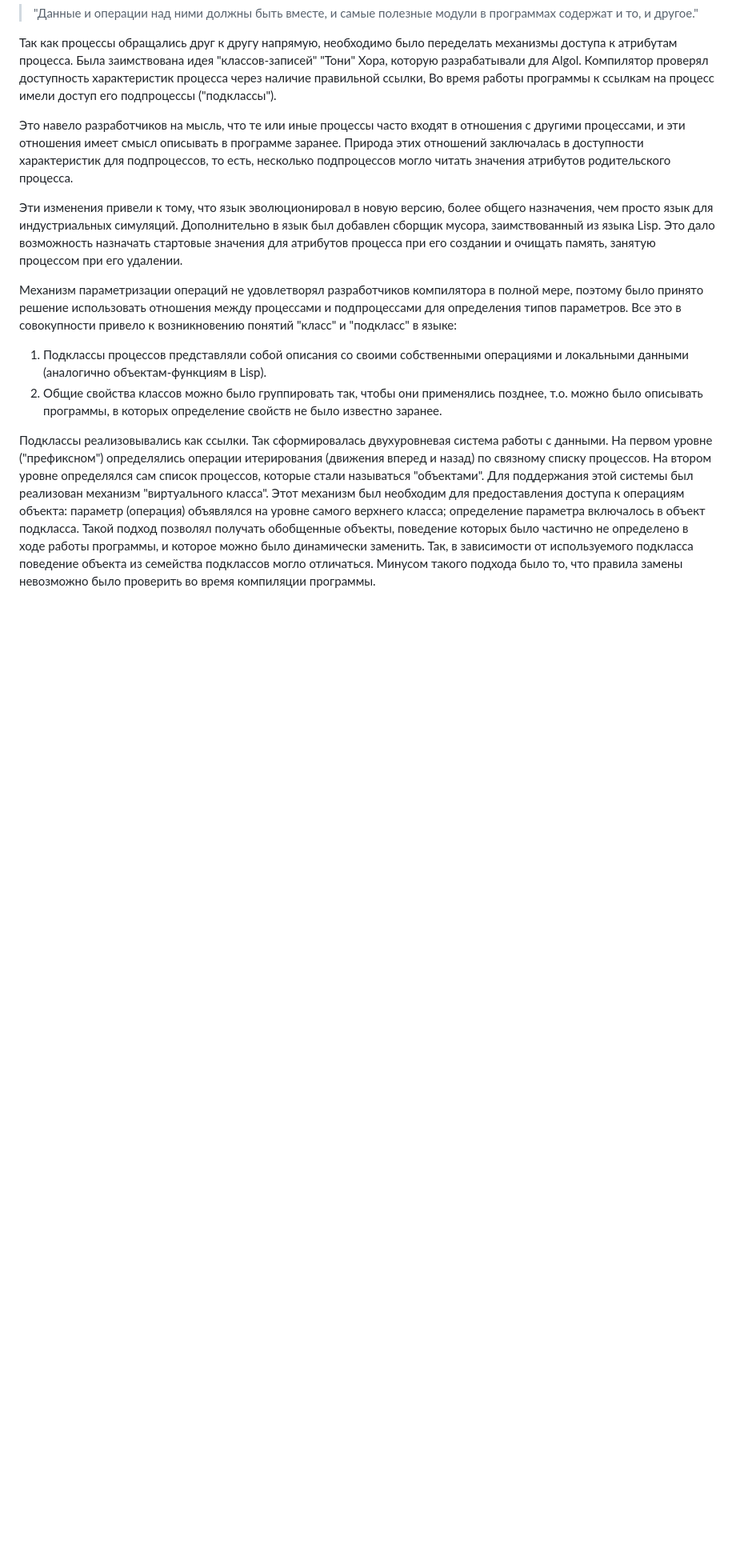
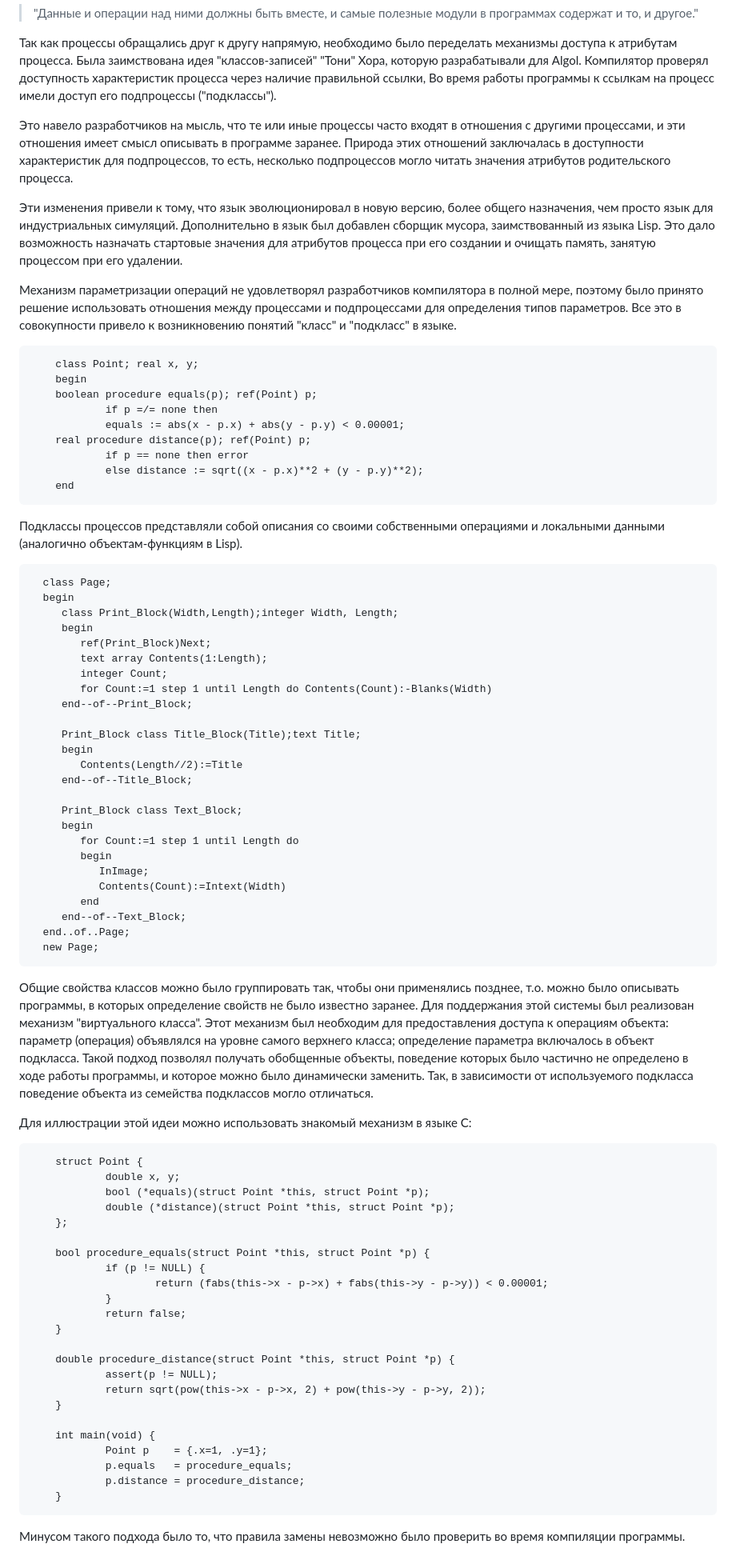
Before and after one commit to AbsoluteVirtue/fcim_poo_21.6, a Markdown page: lec02.md, the part around one of its changes. Shown at 80% size. Rendered like a GitHub page; blank space fills up the shorter version.

Commit message:
добавил примеры кода с подклассами

```diff
--- a/lec02.md
+++ b/lec02.md
@@ -103,8 +114,72 @@
 
 Эти изменения привели к тому, что язык эволюционировал в новую версию, более общего назначения, чем просто язык для индустриальных симуляций. Дополнительно в язык был добавлен сборщик мусора, заимствованный из языка Lisp. Это дало возможность назначать стартовые значения для атрибутов процесса при его создании и очищать память, занятую процессом при его удалении.
 
-Механизм параметризации операций не удовлетворял разработчиков компилятора в полной мере, поэтому было принято решение использовать отношения между процессами и подпроцессами для определения типов параметров. Все это в совокупности привело к возникновению понятий "класс" и "подкласс" в языке:
-1. Подклассы процессов представляли собой описания со своими собственными операциями и локальными данными (аналогично объектам-функциям в Lisp).
-2. Общие свойства классов можно было группировать так, чтобы они применялись позднее, т.о. можно было описывать программы, в которых определение свойств не было известно заранее.
+Механизм параметризации операций не удовлетворял разработчиков компилятора в полной мере, поэтому было принято решение использовать отношения между процессами и подпроцессами для определения типов параметров. Все это в совокупности привело к возникновению понятий "класс" и "подкласс" в языке.
 
-Подклассы реализовывались как ссылки. Так сформировалась двухуровневая система работы с данными. На первом уровне ("префиксном") определялись операции итерирования (движения вперед и назад) по связному списку процессов. На втором уровне определялся сам список процессов, которые стали называться "объектами". Для поддержания этой системы был реализован механизм "виртуального класса". Этот механизм был необходим для предоставления доступа к операциям объекта: параметр (операция) объявлялся на уровне самого верхнего класса; определение параметра включалось в объект подкласса. Такой подход позволял получать обобщенные объекты, поведение которых было частично не определено в ходе работы программы, и которое можно было динамически заменить. Так, в зависимости от используемого подкласса поведение объекта из семейства подклассов могло отличаться. Минусом такого подхода было то, что правила замены невозможно было проверить во время компиляции программы.
+        class Point; real x, y;
+        begin
+        boolean procedure equals(p); ref(Point) p;
+                if p =/= none then
+                equals := abs(x - p.x) + abs(y - p.y) < 0.00001;
+        real procedure distance(p); ref(Point) p;
+                if p == none then error
+                else distance := sqrt((x - p.x)**2 + (y - p.y)**2);
+        end
+
+Подклассы процессов представляли собой описания со своими собственными операциями и локальными данными (аналогично объектам-функциям в Lisp).
+
+      class Page;
+      begin
+         class Print_Block(Width,Length);integer Width, Length;
+         begin
+            ref(Print_Block)Next;
+            text array Contents(1:Length);
+            integer Count;
+            for Count:=1 step 1 until Length do Contents(Count):-Blanks(Width)
+         end--of--Print_Block;
+
+         Print_Block class Title_Block(Title);text Title;
+         begin
+            Contents(Length//2):=Title
+         end--of--Title_Block;
+
+         Print_Block class Text_Block;
+         begin
+            for Count:=1 step 1 until Length do
+            begin
+               InImage;
+               Contents(Count):=Intext(Width)
+            end
+         end--of--Text_Block;
+      end..of..Page;
+      new Page;
+
+Общие свойства классов можно было группировать так, чтобы они применялись позднее, т.о. можно было описывать программы, в которых определение свойств не было известно заранее. Для поддержания этой системы был реализован механизм "виртуального класса". Этот механизм был необходим для предоставления доступа к операциям объекта: параметр (операция) объявлялся на уровне самого верхнего класса; определение параметра включалось в объект подкласса. Такой подход позволял получать обобщенные объекты, поведение которых было частично не определено в ходе работы программы, и которое можно было динамически заменить. Так, в зависимости от используемого подкласса поведение объекта из семейства подклассов могло отличаться.
+
+Для иллюстрации этой идеи можно использовать знакомый механизм в языке С:
+
+        struct Point {
+                double x, y;
+                bool (*equals)(struct Point *this, struct Point *p);
+                double (*distance)(struct Point *this, struct Point *p);
+        };
+
+        bool procedure_equals(struct Point *this, struct Point *p) {
+                if (p != NULL) {
+                        return (fabs(this->x - p->x) + fabs(this->y - p->y)) < 0.00001;
+                }
+                return false;
+        }
+
+        double procedure_distance(struct Point *this, struct Point *p) {
+                assert(p != NULL);
+                return sqrt(pow(this->x - p->x, 2) + pow(this->y - p->y, 2));
+        }
+
+        int main(void) {
+                Point p    = {.x=1, .y=1};
+                p.equals   = procedure_equals;
+                p.distance = procedure_distance;
+        }
+
+Минусом такого подхода было то, что правила замены невозможно было проверить во время компиляции программы.
```
Also changed, not shown: other parts of lec02.md (+11 -0 lines).
